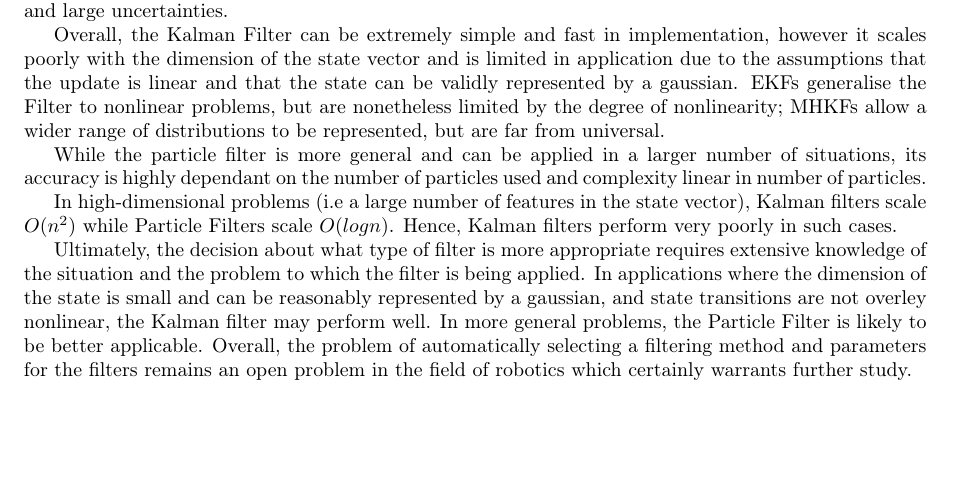
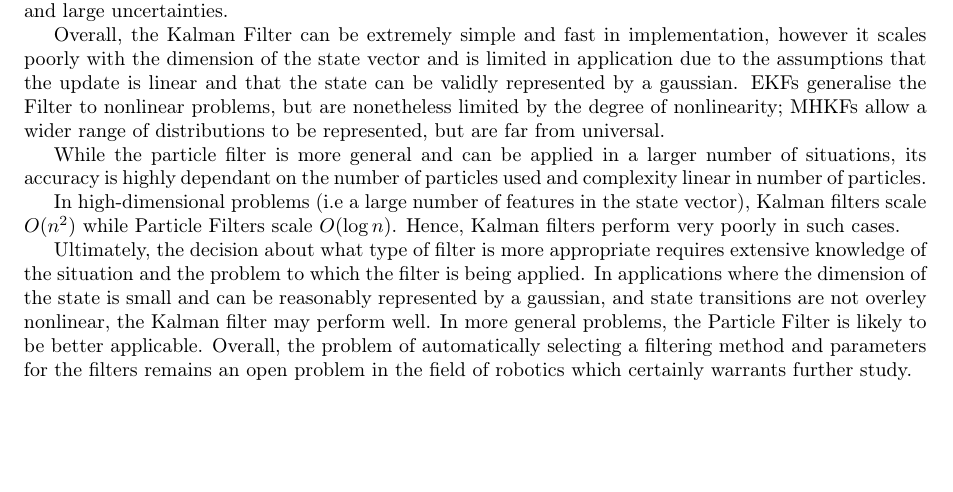
Before and after one commit to spauka/SLAM, a LaTeX document (report.tex): part of page 5 of 6, cut so that both start at the same text. Compiled offline with pdfLaTeX.

Commit message:
typographical fix

```diff
--- a/report.tex
+++ b/report.tex
@@ -222,7 +222,7 @@ Overall, the Kalman Filter can be extremely simple and fast in implementation, h
 
 While the particle filter is more general and can be applied in a larger number of situations, its accuracy is highly dependant on the number of particles used and complexity linear in number of particles.
 
-In high-dimensional problems (i.e a large number of features in the state vector), Kalman filters scale $O(n^2)$ while Particle Filters scale $O(log n)$. Hence, Kalman filters perform very poorly in such cases.
+In high-dimensional problems (i.e a large number of features in the state vector), Kalman filters scale $O(n^2)$ while Particle Filters scale $O(\log n)$. Hence, Kalman filters perform very poorly in such cases.
 
 Ultimately, the decision about what type of filter is more appropriate requires extensive knowledge of the situation and the problem to which the filter is being applied. In applications where the dimension of the state is small and can be reasonably represented by a gaussian, and state transitions are not overley nonlinear, the Kalman filter may perform well. In more general problems, the Particle Filter is likely to be better applicable. Overall, the problem of automatically selecting a filtering method and parameters for the filters remains an open problem in the field of robotics which certainly warrants further study.
 
```
